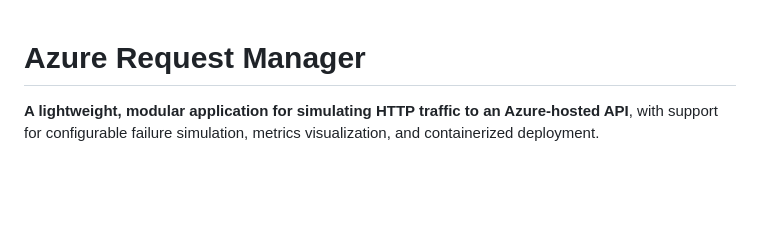
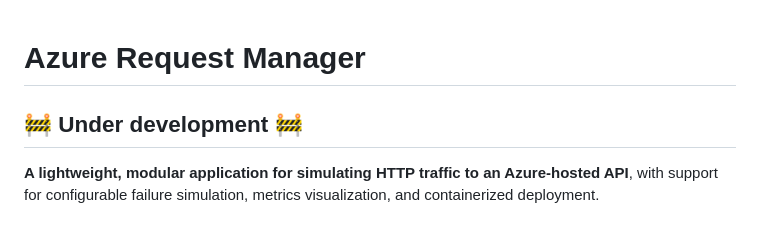
Before and after one commit to 92username/azure-request-manager, a Markdown page: README.md, the part around the change. Drawn GitHub-style; blank space fills up the shorter version.

Commit message:
docs: add under development warning

```diff
--- a/README.md
+++ b/README.md
@@ -1,4 +1,6 @@
 # Azure Request Manager
+
+##  🚧 Under development 🚧
 
 **A lightweight, modular application for simulating HTTP traffic to an Azure-hosted API**, with support for configurable failure simulation, metrics visualization, and containerized deployment.
 
```
